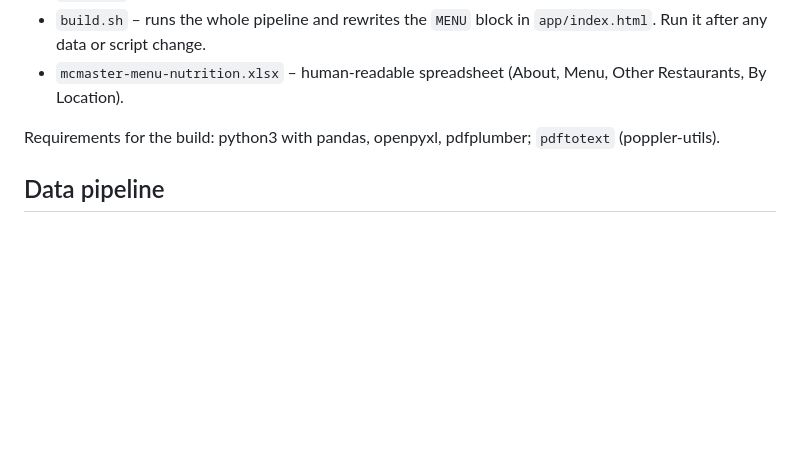
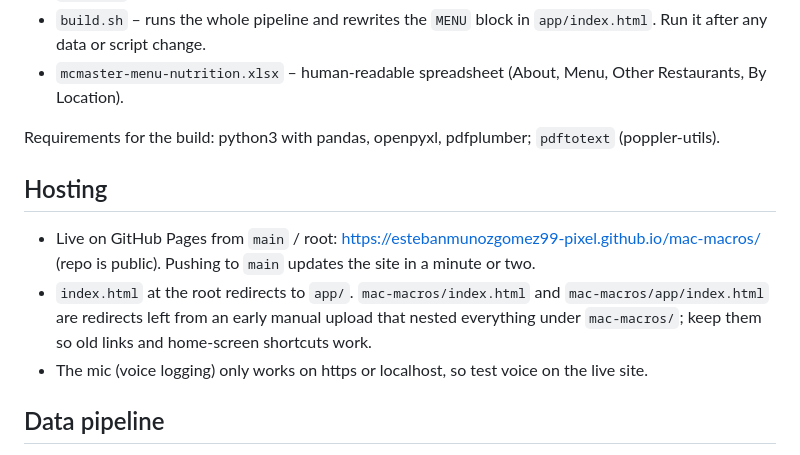
Before and after one commit to estebanmunozgomez99-pixel/mac-macros, a Markdown page: CLAUDE.md, the part around the change. GitHub-like rendering; blank space fills up the shorter version.

Commit message:
Document the GitHub Pages setup
Co-Authored-By: Claude Opus 5.5 <noreply@anthropic.com>
Claude-Session: https://claude.ai/code/session_01UDtJCDvokFpDFz6LpSXRD1

```diff
--- a/CLAUDE.md
+++ b/CLAUDE.md
@@ -11,6 +11,12 @@ A mobile-first macro tracker for McMaster University students (mainly first year
 - `mcmaster-menu-nutrition.xlsx` – human-readable spreadsheet (About, Menu, Other Restaurants, By Location).
 
 Requirements for the build: python3 with pandas, openpyxl, pdfplumber; `pdftotext` (poppler-utils).
+
+## Hosting
+
+- Live on GitHub Pages from `main` / root: https://estebanmunozgomez99-pixel.github.io/mac-macros/ (repo is public). Pushing to `main` updates the site in a minute or two.
+- `index.html` at the root redirects to `app/`. `mac-macros/index.html` and `mac-macros/app/index.html` are redirects left from an early manual upload that nested everything under `mac-macros/`; keep them so old links and home-screen shortcuts work.
+- The mic (voice logging) only works on https or localhost, so test voice on the live site.
 
 ## Data pipeline
 
```
